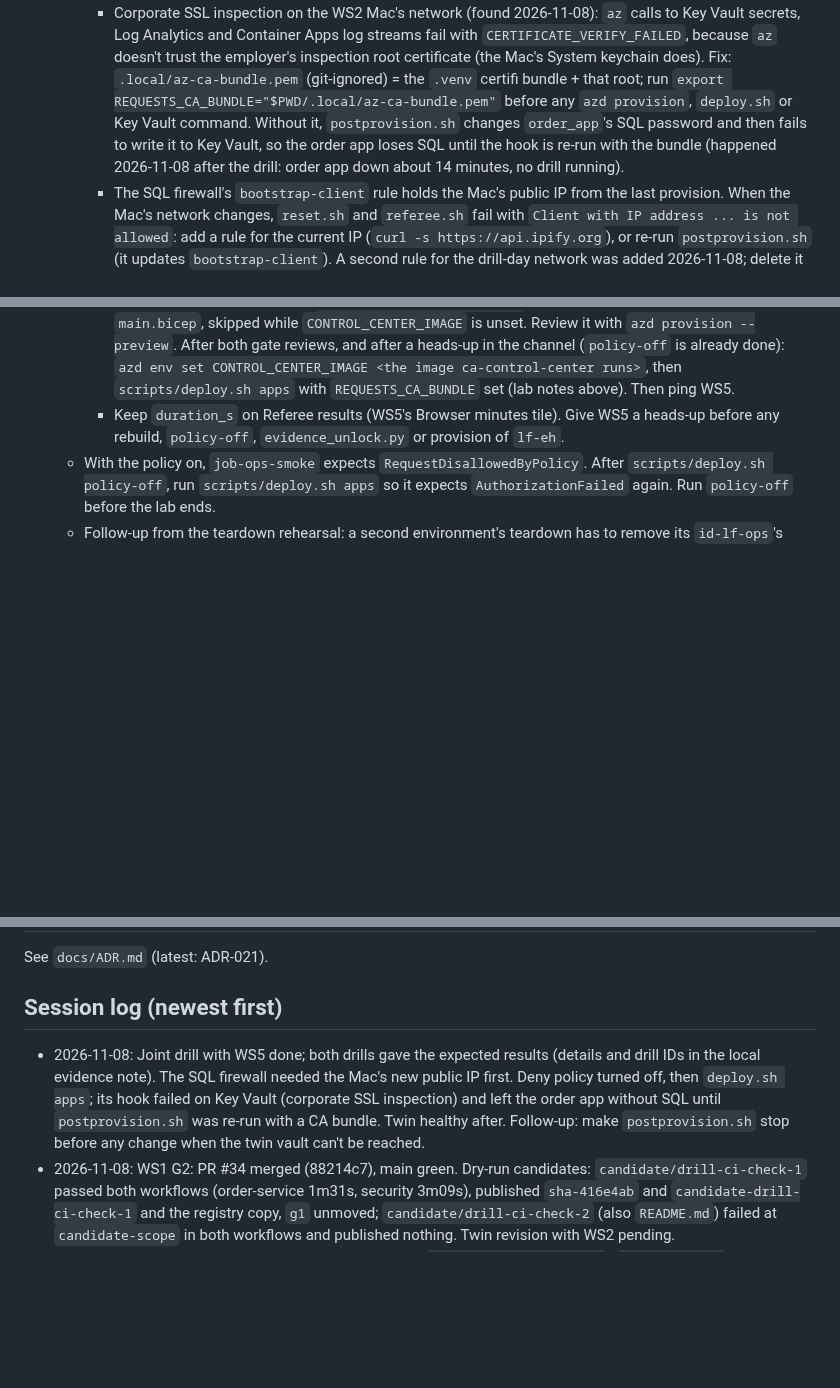
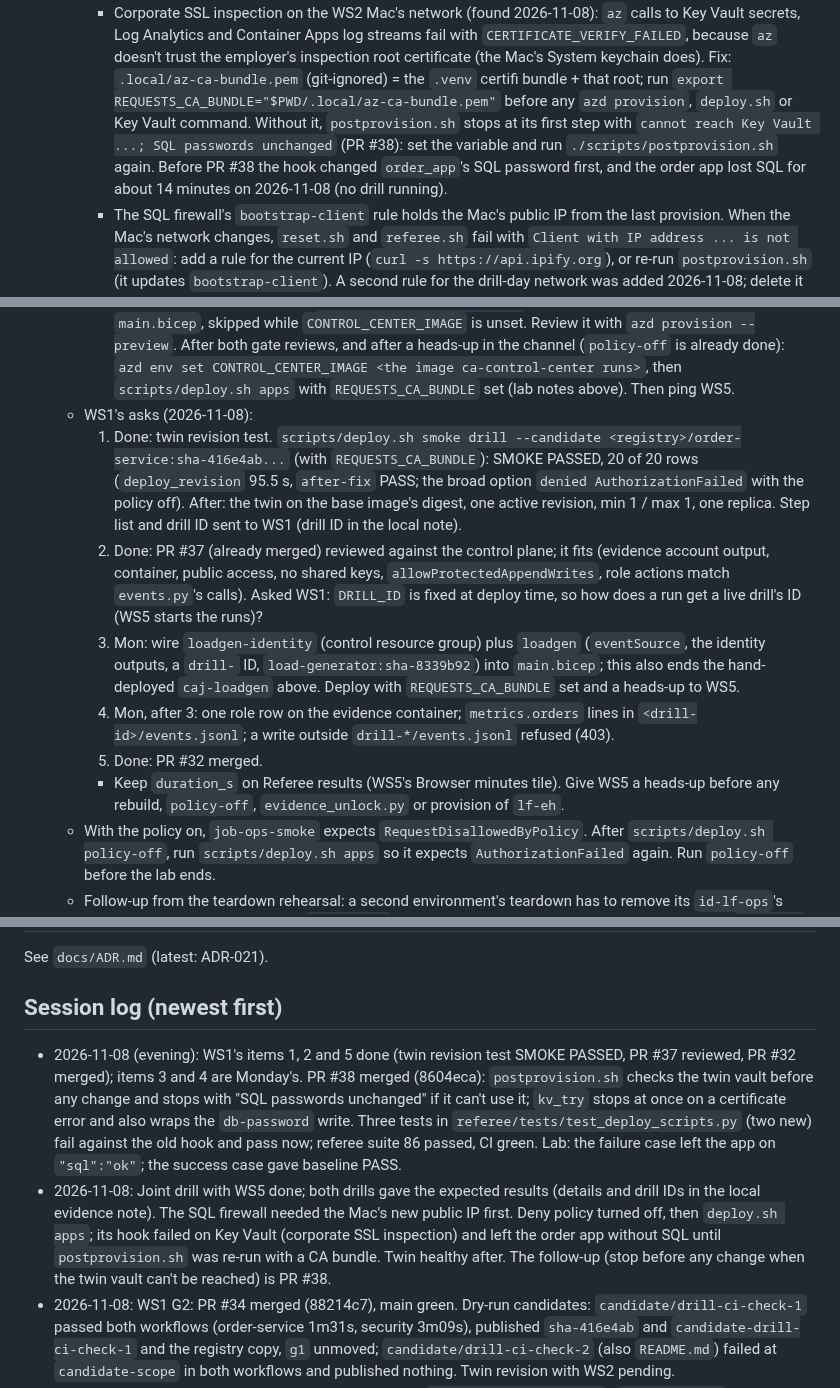
Before and after one commit to livefire-team/livefire-fusion-poc, a Markdown page: docs/BUILD_STATUS.md, 3 parts joined by grey strips. Drawn GitHub-style; blank space fills up the shorter version.

Commit message:
docs: status after WS1's twin revision test and PR #38
Co-Authored-By: Claude Opus 5.5 <noreply@anthropic.com>

```diff
--- a/docs/BUILD_STATUS.md
+++ b/docs/BUILD_STATUS.md
@@ -169,9 +170,10 @@ Status values: not started | in progress | PR open | merged | blocked
       Analytics and Container Apps log streams fail with `CERTIFICATE_VERIFY_FAILED`, because `az` doesn't trust
       the employer's inspection root certificate (the Mac's System keychain does). Fix: `.local/az-ca-bundle.pem`
       (git-ignored) = the `.venv` certifi bundle + that root; run `export REQUESTS_CA_BUNDLE="$PWD/.local/az-ca-bundle.pem"`
-      before any `azd provision`, `deploy.sh` or Key Vault command. Without it, `postprovision.sh` changes
-      `order_app`'s SQL password and then fails to write it to Key Vault, so the order app loses SQL until the hook is
-      re-run with the bundle (happened 2026-11-08 after the drill: order app down about 14 minutes, no drill running).
+      before any `azd provision`, `deploy.sh` or Key Vault command. Without it, `postprovision.sh` stops at its
+      first step with `cannot reach Key Vault ...; SQL passwords unchanged` (PR #38): set the variable and run
+      `./scripts/postprovision.sh` again. Before PR #38 the hook changed `order_app`'s SQL password first, and the
+      order app lost SQL for about 14 minutes on 2026-11-08 (no drill running).
     - The SQL firewall's `bootstrap-client` rule holds the Mac's public IP from the last provision. When the Mac's
       network changes, `reset.sh` and `referee.sh` fail with `Client with IP address ... is not allowed`: add a
       rule for the current IP (`curl -s https://api.ipify.org`), or re-run `postprovision.sh` (it updates
@@ -264,6 +266,20 @@ Status values: not started | in progress | PR open | merged | blocked
       both gate reviews, and after a heads-up in the channel (`policy-off` is already done):
       `azd env set CONTROL_CENTER_IMAGE <the image ca-control-center runs>`, then `scripts/deploy.sh apps` with
       `REQUESTS_CA_BUNDLE` set (lab notes above). Then ping WS5.
+  - WS1's asks (2026-11-08):
+    1. Done: twin revision test. `scripts/deploy.sh smoke drill --candidate <registry>/order-service:sha-416e4ab...`
+       (with `REQUESTS_CA_BUNDLE`): SMOKE PASSED, 20 of 20 rows (`deploy_revision` 95.5 s, `after-fix` PASS; the broad
+       option `denied AuthorizationFailed` with the policy off). After: the twin on the base image's digest, one
+       active revision, min 1 / max 1, one replica. Step list and drill ID sent to WS1 (drill ID in the local note).
+    2. Done: PR #37 (already merged) reviewed against the control plane; it fits (evidence account output, container,
+       public access, no shared keys, `allowProtectedAppendWrites`, role actions match `events.py`'s calls). Asked
+       WS1: `DRILL_ID` is fixed at deploy time, so how does a run get a live drill's ID (WS5 starts the runs)?
+    3. Mon: wire `loadgen-identity` (control resource group) plus `loadgen` (`eventSource`, the identity outputs, a
+       `drill-` ID, `load-generator:sha-8339b92`) into `main.bicep`; this also ends the hand-deployed `caj-loadgen`
+       above. Deploy with `REQUESTS_CA_BUNDLE` set and a heads-up to WS5.
+    4. Mon, after 3: one role row on the evidence container; `metrics.orders` lines in `<drill-id>/events.jsonl`; a
+       write outside `drill-*/events.jsonl` refused (403).
+    5. Done: PR #32 merged.
     - Keep `duration_s` on Referee results (WS5's Browser minutes tile). Give WS5 a heads-up before any rebuild,
       `policy-off`, `evidence_unlock.py` or provision of `lf-eh`.
   - With the policy on, `job-ops-smoke` expects `RequestDisallowedByPolicy`. After `scripts/deploy.sh
@@ -368,11 +386,17 @@ Status values: not started | in progress | PR open | merged | blocked
 See `docs/ADR.md` (latest: ADR-021).
 
 ## Session log (newest first)
+- 2026-11-08 (evening): WS1's items 1, 2 and 5 done (twin revision test SMOKE PASSED, PR #37 reviewed, PR #32
+  merged); items 3 and 4 are Monday's. PR #38 merged (8604eca): `postprovision.sh` checks the twin vault before any
+  change and stops with "SQL passwords unchanged" if it can't use it; `kv_try` stops at once on a certificate error
+  and also wraps the `db-password` write. Three tests in `referee/tests/test_deploy_scripts.py` (two new) fail
+  against the old hook and pass now; referee suite 86 passed, CI green. Lab: the failure case left the app on
+  `"sql":"ok"`; the success case gave baseline PASS.
 - 2026-11-08: Joint drill with WS5 done; both drills gave the expected results (details and drill IDs in the
   local evidence note). The SQL firewall needed the Mac's new public IP first. Deny policy turned off, then
   `deploy.sh apps`; its hook failed on Key Vault (corporate SSL inspection) and left the order app without SQL until
-  `postprovision.sh` was re-run with a CA bundle. Twin healthy after. Follow-up: make `postprovision.sh` stop before
-  any change when the twin vault can't be reached.
+  `postprovision.sh` was re-run with a CA bundle. Twin healthy after. The follow-up (stop before any change when
+  the twin vault can't be reached) is PR #38.
 - 2026-11-08: WS1 G2: PR #34 merged (88214c7), main green. Dry-run candidates: `candidate/drill-ci-check-1` passed
   both workflows (order-service 1m31s, security 3m09s), published `sha-416e4ab` and `candidate-drill-ci-check-1` and
   the registry copy, `g1` unmoved; `candidate/drill-ci-check-2` (also `README.md`) failed at `candidate-scope` in
```
Also changed, not shown: other parts of docs/BUILD_STATUS.md (+6 -3 lines).
